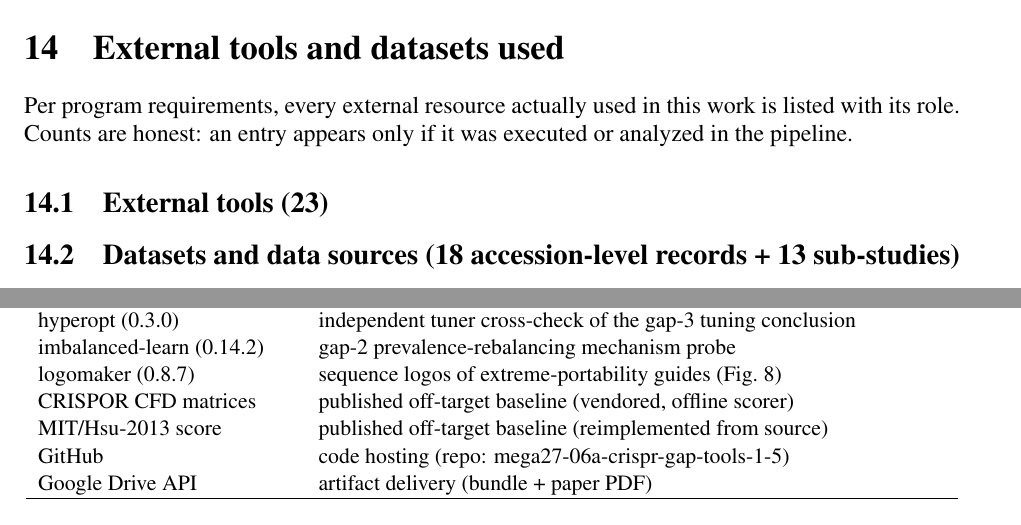
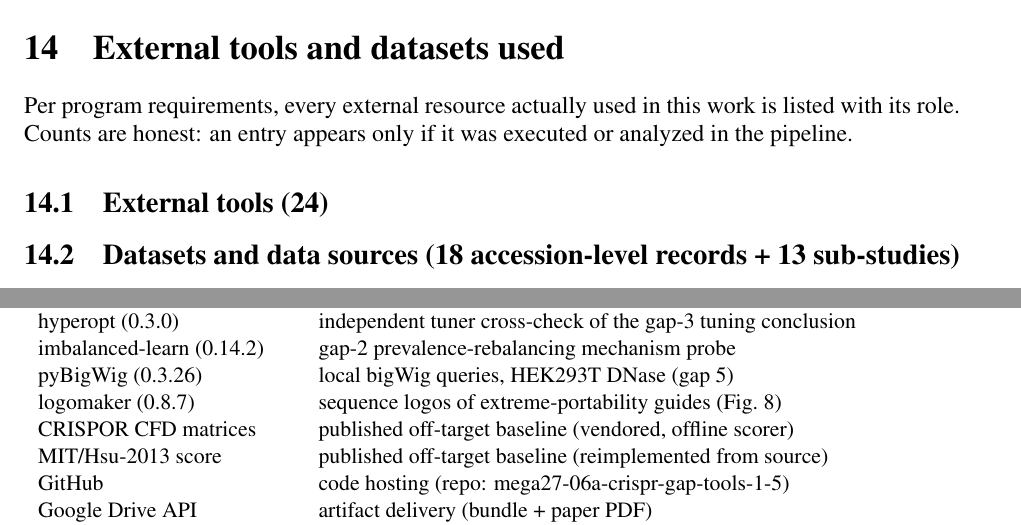
Before and after one commit to uditakankananonononono/mega27-06a-crispr-gap-tools-1-5, a LaTeX paper (papers/crispr_gap_tools_1_5.tex, which reads papers/tools_and_data.tex): two parts of pages 27 and 34 of 35, joined at a grey line, cut so that both start at the same text. Compiled offline with pdfLaTeX.

Commit message:
Count pyBigWig 0.3.26 (load-bearing in gap-5 HEK293T DNase local bigWig queries) - tools 24/40

```diff
--- a/papers/tools_and_data.tex
+++ b/papers/tools_and_data.tex
@@ -4,7 +4,7 @@ Per program requirements, every external resource actually used in this
 work is listed with its role. Counts are honest: an entry appears only if
 it was executed or analyzed in the pipeline.
 
-\subsection{External tools (23)}
+\subsection{External tools (24)}
 \begin{table}[h]\centering\small
 \caption{External tools/packages used, with role.}
 \label{tab:tools}
@@ -30,6 +30,7 @@ CatBoost (1.2.10) & third-library check; strongest tuned GBM on HEK ($0.8014$) \
 statsmodels (0.15.0) & gap-2 GLM inference, guide-cluster-robust SEs \\
 hyperopt (0.3.0) & independent tuner cross-check of the gap-3 tuning conclusion \\
 imbalanced-learn (0.14.2) & gap-2 prevalence-rebalancing mechanism probe \\
+pyBigWig (0.3.26) & local bigWig queries, HEK293T DNase (gap 5) \\
 logomaker (0.8.7) & sequence logos of extreme-portability guides (Fig.~8) \\
 CRISPOR CFD matrices & published off-target baseline (vendored, offline scorer) \\
 MIT/Hsu-2013 score & published off-target baseline (reimplemented from source) \\
```
Also changed, not shown: papers/crispr_gap_tools_1_5.pdf, 2 other files.
